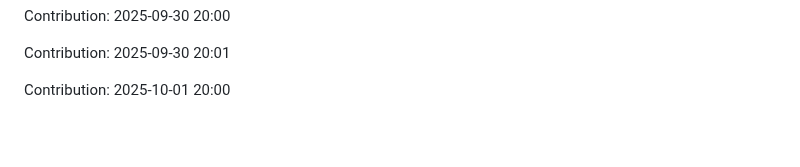
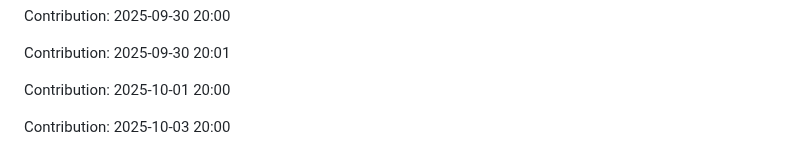
Before and after one commit to iKnowLab-Projects/IITP_AGI_STT, a Markdown page: README.md, the part around the change. Rendered like a GitHub page; blank space fills up the shorter version.

Commit message:
"Contribution: 2025-10-03 20:00"

```diff
--- a/README.md
+++ b/README.md
@@ -327,3 +327,5 @@ Contribution: 2025-09-30 20:00
 Contribution: 2025-09-30 20:01
 
 Contribution: 2025-10-01 20:00
+
+Contribution: 2025-10-03 20:00
```
